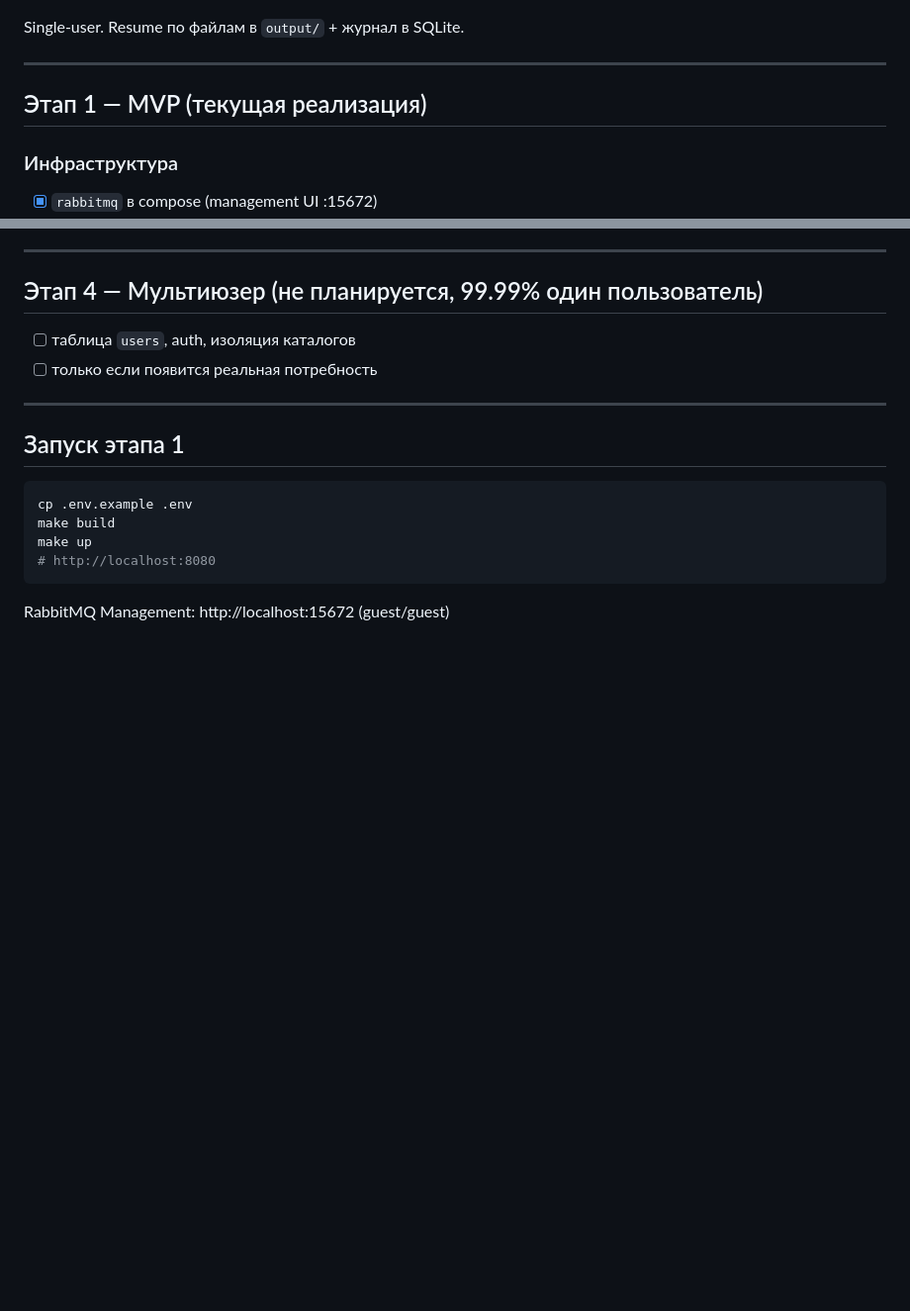
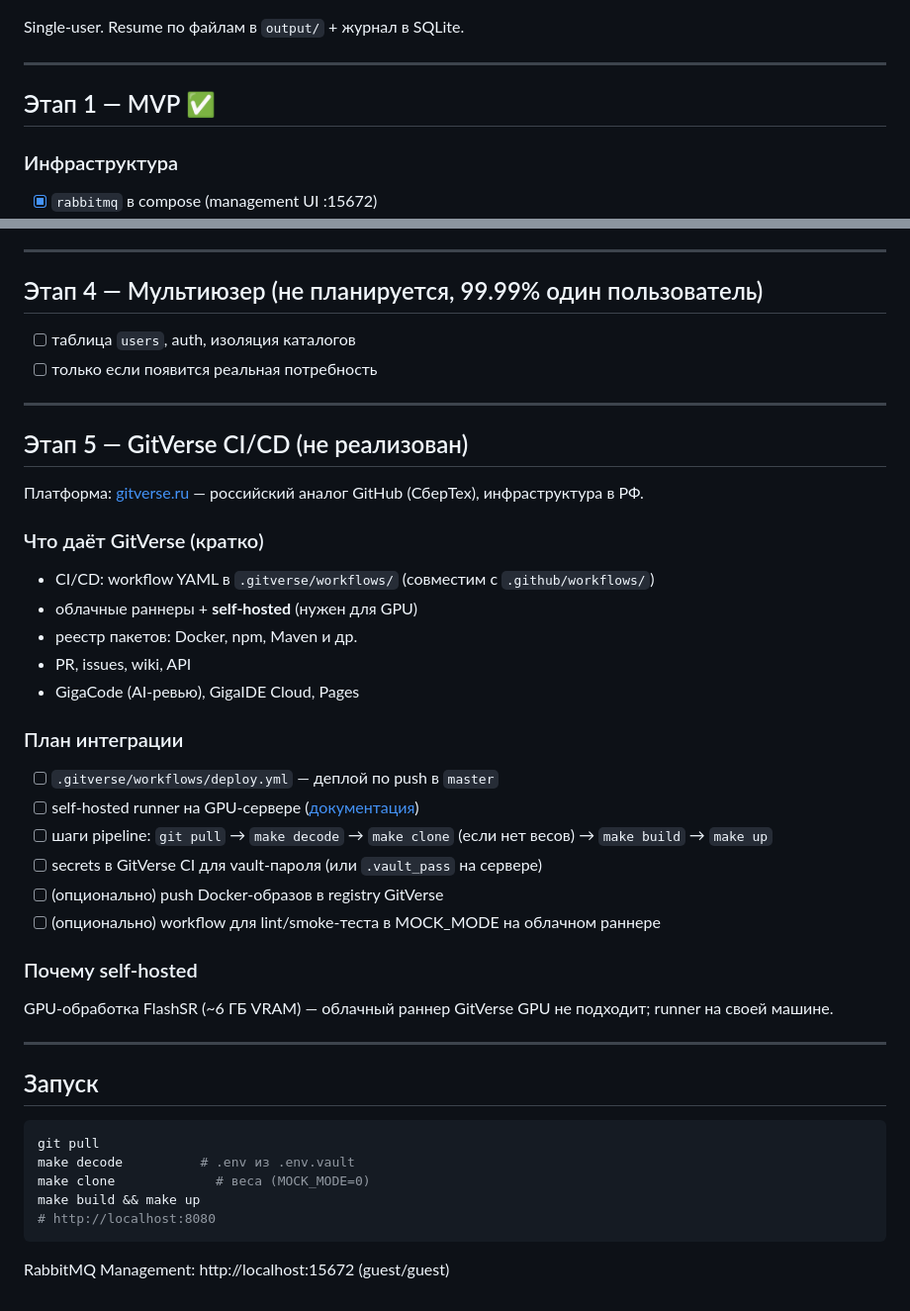
Before and after one commit to mcherepanov/super-resolution, a Markdown page: PLAN.md, 2 parts joined by grey strips. Shown at 99% size. Rendered like a GitHub page; blank space fills up the shorter version.

Commit message:
Update PLAN.md: mark completed work and add GitVerse CI/CD stage.

````diff
--- a/PLAN.md
+++ b/PLAN.md
@@ -18,7 +18,7 @@ Single-user. Resume по файлам в `output/` + журнал в SQLite.
 
 ---
 
-## Этап 1 — MVP (текущая реализация)
+## Этап 1 — MVP ✅
 
 ### Инфраструктура
 - [x] `rabbitmq` в compose (management UI :15672)
@@ -85,12 +99,37 @@ Single-user. Resume по файлам в `output/` + журнал в SQLite.
 
 ---
 
-## Запуск этапа 1
+## Этап 5 — GitVerse CI/CD (не реализован)
+
+Платформа: [gitverse.ru](https://gitverse.ru) — российский аналог GitHub (СберТех), инфраструктура в РФ.
+
+### Что даёт GitVerse (кратко)
+- CI/CD: workflow YAML в `.gitverse/workflows/` (совместим с `.github/workflows/`)
+- облачные раннеры + **self-hosted** (нужен для GPU)
+- реестр пакетов: Docker, npm, Maven и др.
+- PR, issues, wiki, API
+- GigaCode (AI-ревью), GigaIDE Cloud, Pages
+
+### План интеграции
+- [ ] `.gitverse/workflows/deploy.yml` — деплой по push в `master`
+- [ ] self-hosted runner на GPU-сервере ([документация](https://gitverse.ru/docs/cicd/docs/runners/self-hosted))
+- [ ] шаги pipeline: `git pull` → `make decode` → `make clone` (если нет весов) → `make build` → `make up`
+- [ ] secrets в GitVerse CI для vault-пароля (или `.vault_pass` на сервере)
+- [ ] (опционально) push Docker-образов в registry GitVerse
+- [ ] (опционально) workflow для lint/smoke-теста в MOCK_MODE на облачном раннере
+
+### Почему self-hosted
+GPU-обработка FlashSR (~6 ГБ VRAM) — облачный раннер GitVerse GPU не подходит; runner на своей машине.
+
+---
+
+## Запуск
 
 ```bash
-cp .env.example .env
-make build
-make up
+git pull
+make decode          # .env из .env.vault
+make clone             # веса (MOCK_MODE=0)
+make build && make up
 # http://localhost:8080
 ```
 
````
Also changed, not shown: other parts of PLAN.md (+16 -2 lines).
